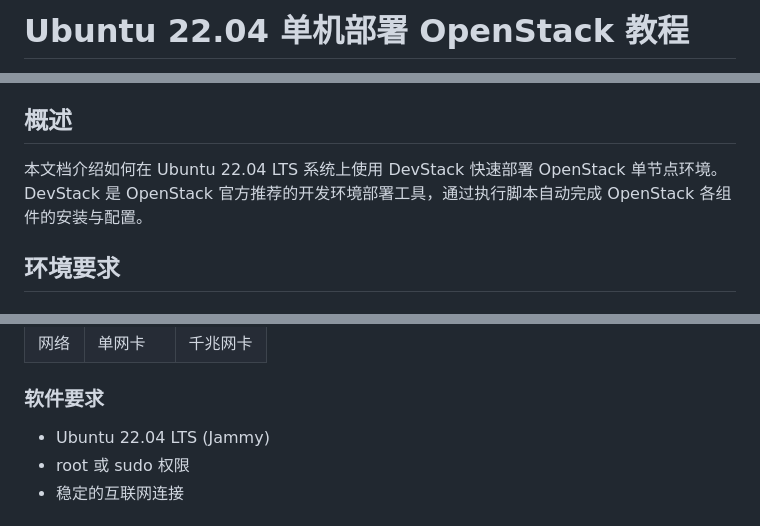
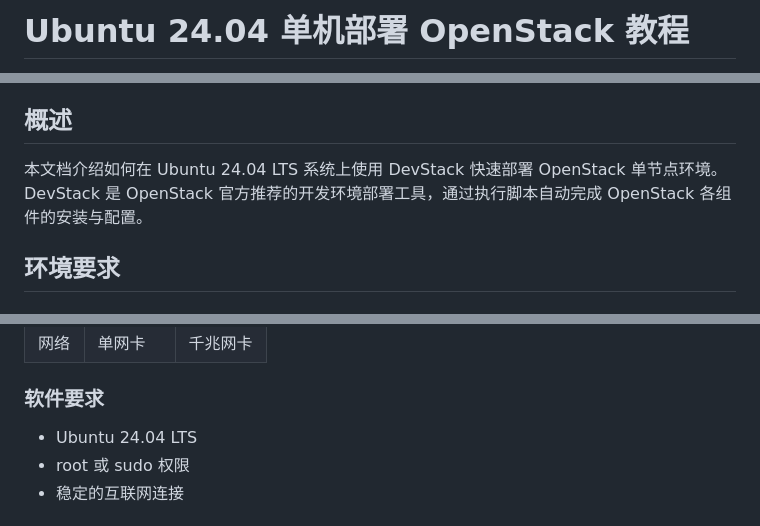
Before and after one commit to LQH-BJTU/CloudPlatform, a Markdown page: doc/Ubuntu24.04单机部署示例.md, 3 parts joined by grey strips. Drawn GitHub-style.

```diff
--- a/doc/Ubuntu22.04单机部署示例.md
+++ b/doc/Ubuntu24.04单机部署示例.md
@@ -1,2 +1,2 @@
-# Ubuntu 22.04 单机部署 OpenStack 教程
+# Ubuntu 24.04 单机部署 OpenStack 教程
 
@@ -4,7 +4,7 @@
 
 ## 概述
 
-本文档介绍如何在 Ubuntu 22.04 LTS 系统上使用 DevStack 快速部署 OpenStack 单节点环境。DevStack 是 OpenStack 官方推荐的开发环境部署工具，通过执行脚本自动完成 OpenStack 各组件的安装与配置。
+本文档介绍如何在 Ubuntu 24.04 LTS 系统上使用 DevStack 快速部署 OpenStack 单节点环境。DevStack 是 OpenStack 官方推荐的开发环境部署工具，通过执行脚本自动完成 OpenStack 各组件的安装与配置。
 
 ## 环境要求
 
@@ -19,7 +19,7 @@
 
 ### 软件要求
 
-- Ubuntu 22.04 LTS (Jammy)
+- Ubuntu 24.04 LTS
 - root 或 sudo 权限
 - 稳定的互联网连接
 
```
Also changed, not shown: other parts of doc/Ubuntu24.04单机部署示例.md (+4 -4 lines).
